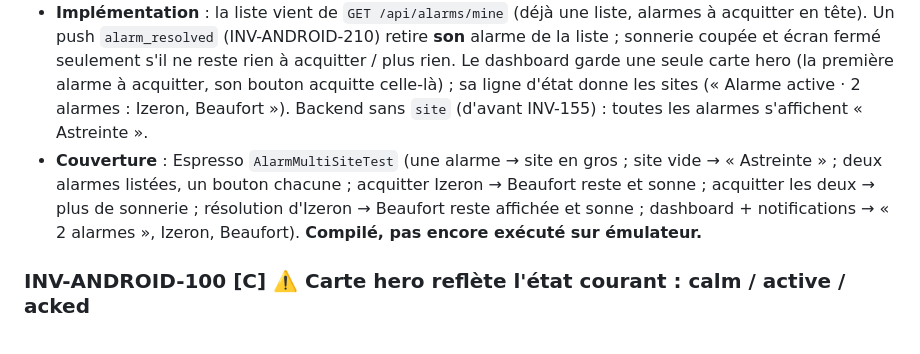
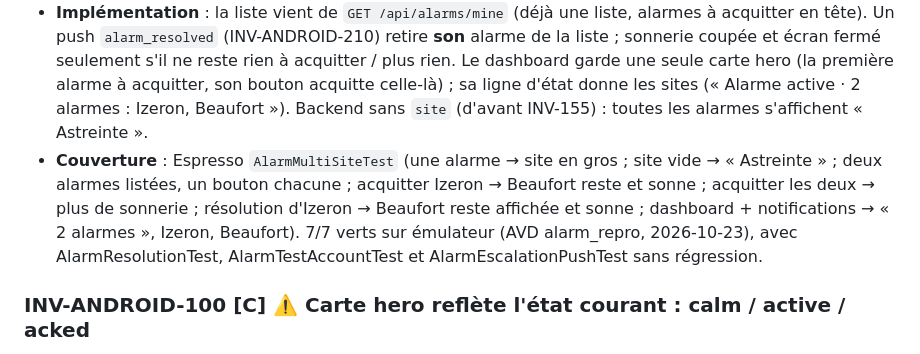
Before and after one commit to claude-murgat/Alarm2.0, a Markdown page: android/INVARIANTS.md, the part around one of its changes. Drawn GitHub-style.

Commit message:
docs(android): INV-ANDROID-009 verifie sur emulateur (7/7 + non-regression)
Co-Authored-By: Claude Opus 5.5 <noreply@anthropic.com>

```diff
--- a/android/INVARIANTS.md
+++ b/android/INVARIANTS.md
@@ -115,7 +115,7 @@ L'app traite **la liste** des alarmes en cours (`GET /api/alarms/active`), pas s
 - le push FCM d'alarme porte `site` dans ses données.
 - **Pourquoi** : Izeron et Beaufort, une seule app et une seule équipe de garde (INV-155). Une alarme Beaufort pendant une alarme Izeron doit être vue et acquittée à part. Choix du propriétaire du 2026-10-23.
 - **Implémentation** : la liste vient de `GET /api/alarms/mine` (déjà une liste, alarmes à acquitter en tête). Un push `alarm_resolved` (INV-ANDROID-210) retire **son** alarme de la liste ; sonnerie coupée et écran fermé seulement s'il ne reste rien à acquitter / plus rien. Le dashboard garde une seule carte hero (la première alarme à acquitter, son bouton acquitte celle-là) ; sa ligne d'état donne les sites (« Alarme active · 2 alarmes : Izeron, Beaufort »). Backend sans `site` (d'avant INV-155) : toutes les alarmes s'affichent « Astreinte ».
-- **Couverture** : Espresso `AlarmMultiSiteTest` (une alarme → site en gros ; site vide → « Astreinte » ; deux alarmes listées, un bouton chacune ; acquitter Izeron → Beaufort reste et sonne ; acquitter les deux → plus de sonnerie ; résolution d'Izeron → Beaufort reste affichée et sonne ; dashboard + notifications → « 2 alarmes », Izeron, Beaufort). **Compilé, pas encore exécuté sur émulateur.**
+- **Couverture** : Espresso `AlarmMultiSiteTest` (une alarme → site en gros ; site vide → « Astreinte » ; deux alarmes listées, un bouton chacune ; acquitter Izeron → Beaufort reste et sonne ; acquitter les deux → plus de sonnerie ; résolution d'Izeron → Beaufort reste affichée et sonne ; dashboard + notifications → « 2 alarmes », Izeron, Beaufort). 7/7 verts sur émulateur (AVD alarm_repro, 2026-10-23), avec AlarmResolutionTest, AlarmTestAccountTest et AlarmEscalationPushTest sans régression.
 
 ### INV-ANDROID-100 [C] ⚠️ Carte hero reflète l'état courant : calm / active / acked
 `DashboardActivity.updateStatus()` (1Hz) synchronise la carte avec `AlarmPollingService.currentAlarm` :
```
Also changed, not shown: other parts of android/INVARIANTS.md (+1 -1 lines).
